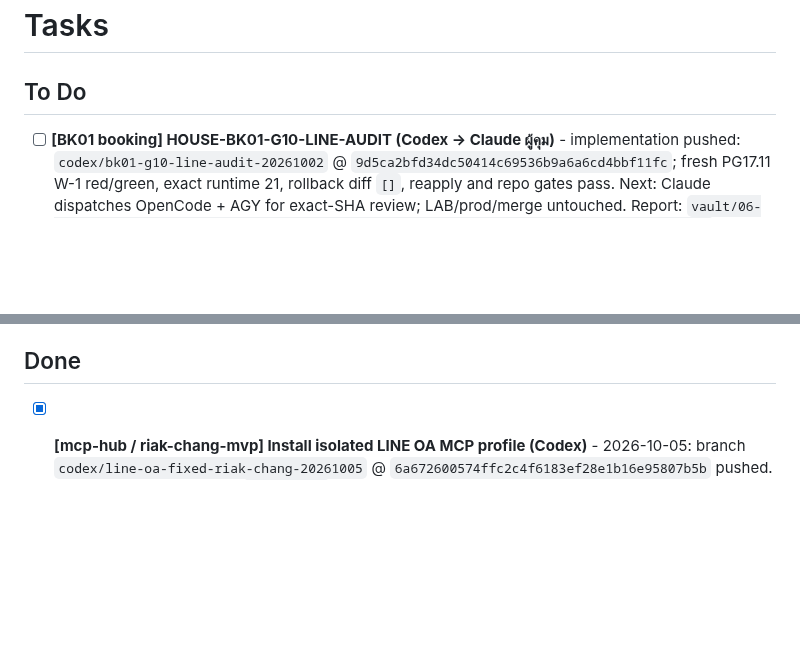
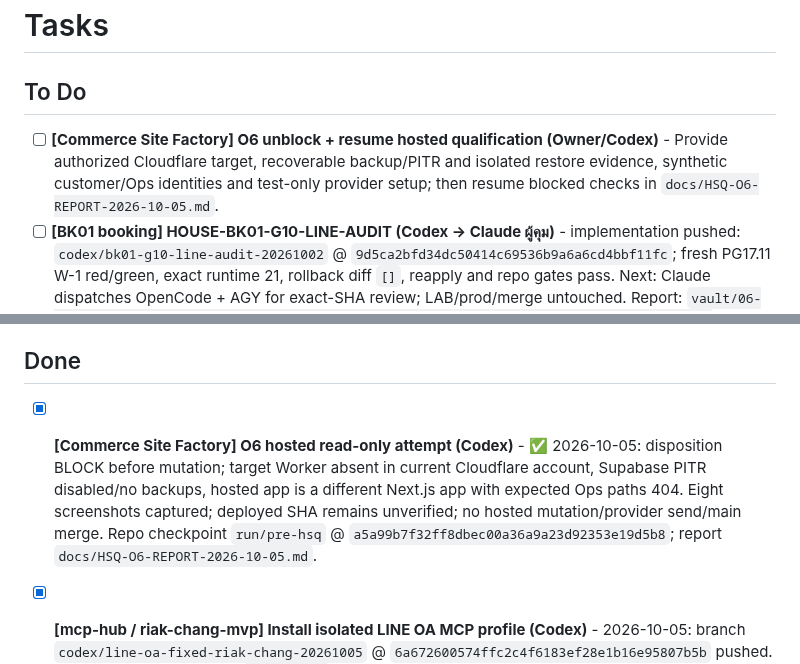
Before and after one commit to Gutumrod/agent-task-board, a Markdown page: TASKS.md, 2 parts joined by grey strips. GitHub-like rendering; blank space fills up the shorter version.

Commit message:
docs(task-board): record commerce site factory O6 blocker

```diff
--- a/TASKS.md
+++ b/TASKS.md
@@ -1,6 +1,7 @@
 # Tasks
 
 ## To Do
+- [ ] **[Commerce Site Factory] O6 unblock + resume hosted qualification (Owner/Codex)** - Provide authorized Cloudflare target, recoverable backup/PITR and isolated restore evidence, synthetic customer/Ops identities and test-only provider setup; then resume blocked checks in `docs/HSQ-O6-REPORT-2026-10-05.md`.
 - [ ] **[BK01 booking] HOUSE-BK01-G10-LINE-AUDIT (Codex → Claude ผู้คุม)** - implementation pushed: `codex/bk01-g10-line-audit-20261002` @ `9d5ca2bfd34dc50414c69536b9a6a6cd4bbf11fc`; fresh PG17.11 W-1 red/green, exact runtime 21, rollback diff `[]`, reapply and repo gates pass. Next: Claude dispatches OpenCode + AGY for exact-SHA review; LAB/prod/merge untouched. Report: `vault/06-Agent-Logs/WSTERA-House/reports/REPORT-CODEX-HOUSE-BK01-G10-LINE-AUDIT-2026-10-02.md`
 - [ ] **[BK01 booking] HOUSE-BK01-QUEUE-LOCK design decision (Claude dd7e55e1)** - Codex พบ exclusion constraint มีจริงบน PG17 clone; B1 slip ยังเก็บ expires_at 15 นาที แต่ second hold/race ถูก guard ปฏิเสธ; ต้องตัดสิน B2 scope/วิธีปล่อย pending หลังวันนัดและทำ clean W-1 replay ก่อน SQL. รายงาน `vault/06-Agent-Logs/WSTERA-House/reports/REPORT-CODEX-HOUSE-BK01-QUEUE-LOCK-2026-10-01.md`
 - [ ] **[PawSpace] A-2 pricing — SQL verification and guarded apply follow-up (Codex/Owner)** - PR #5 is open; unit/lint/build pass, local Supabase DB blocked (54322 ECONNREFUSED). Confirm Enterprise/annual assignments and run SQL gates before any real apply. Log: `vault/06-Agent-Logs/SaaS-Product-Hub/2026-09-26-ps01-pricing-a2-codex-closeout.md`
@@ -57,6 +58,7 @@
   - [ ] ส่วนลดต่อสินค้า (migration 0005 + ฟอร์ม AGY) หลังเว็บนิ่ง · Phase 3 og tag LINE หลังเว็บนิ่ง
 
 ## Done
+- [x] **[Commerce Site Factory] O6 hosted read-only attempt (Codex)** - ✅ 2026-10-05: disposition BLOCK before mutation; target Worker absent in current Cloudflare account, Supabase PITR disabled/no backups, hosted app is a different Next.js app with expected Ops paths 404. Eight screenshots captured; deployed SHA remains unverified; no hosted mutation/provider send/main merge. Repo checkpoint `run/pre-hsq` @ `a5a99b7f32ff8dbec00a36a9a23d92353e19d5b8`; report `docs/HSQ-O6-REPORT-2026-10-05.md`.
 - [x] **[mcp-hub / riak-chang-mvp] Install isolated LINE OA MCP profile (Codex)** - 2026-10-05: branch `codex/line-oa-fixed-riak-chang-20261005` @ `6a672600574ffc2c4f6183ef28e1b16e95807b5b` pushed. Fixed config exposes only `riak-chang` / “เรียกช่างมอไซค์”; Hub tools/list returned five Rich Menu tools and no legacy multi-OA namespace. Hub + n8n healthy after restart. Handoff: `vault/06-Agent-Logs/AI-Agent-System/2026-10-05-fixed-riak-chang-line-oa-mcp.md`.
 - [x] **[riak-chang-mvp] Set red Rich Menu as default (Codex)** - 2026-10-05: LINE default menu `richmenu-4f888923a32be8858cb1695cd1c4e10e`; `/`, `/my`, `/partner`, `/support` returned 200; previous menu preserved for rollback. Owner mobile tap-through remains pending. Handoff: `vault/06-Agent-Logs/riak-chang-mvp/2026-10-05-red-rich-menu-live.md`.
 - [x] **[Audit Trail Starter Kit] Product build, review, and ZIP (Codex)** - 2026-10-03: final source 8953171; independent review PASS; npm tests 25/25 plus lint/typecheck/build/demo/pack-check PASS; ZIP SHA-256 C757F80E15EF4A1F7F3821F715A48CF877A8BD358D48B2F1A1092C499BBF02A6 (39 files matched); PGlite only, native PostgreSQL unverified; OpenCode not used.
```
